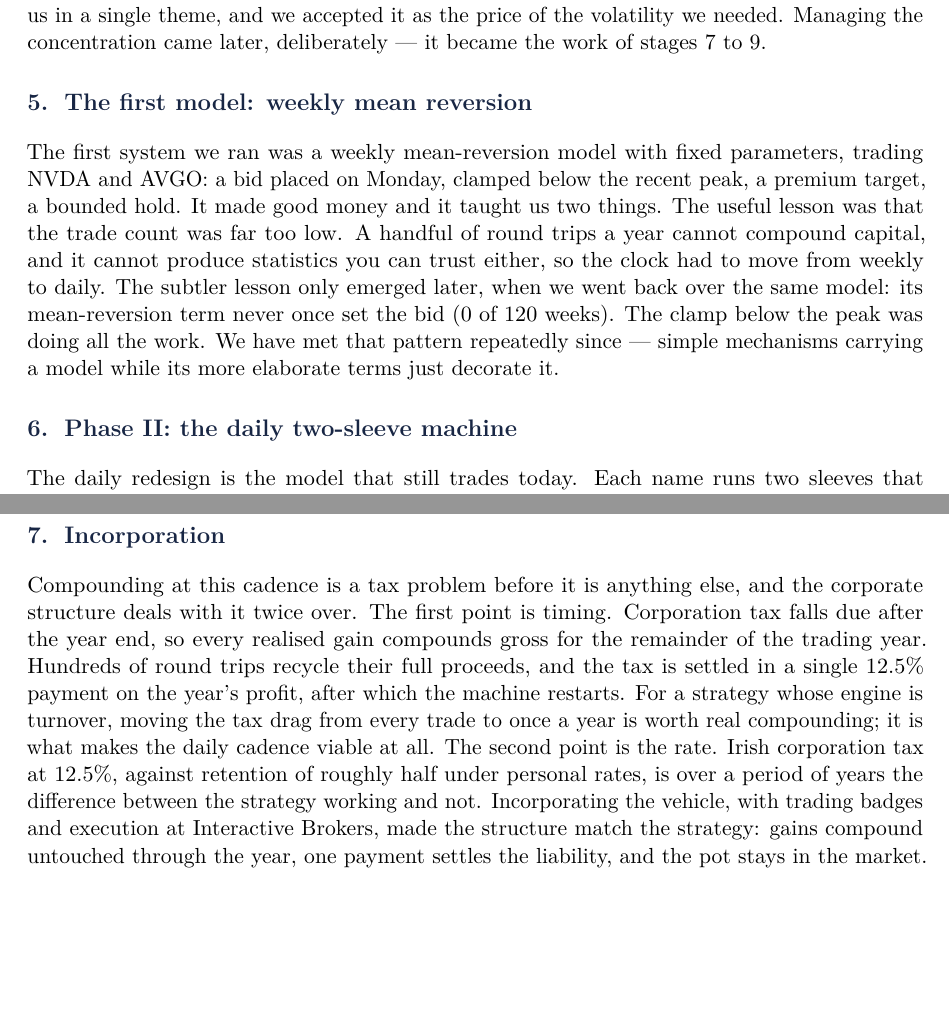
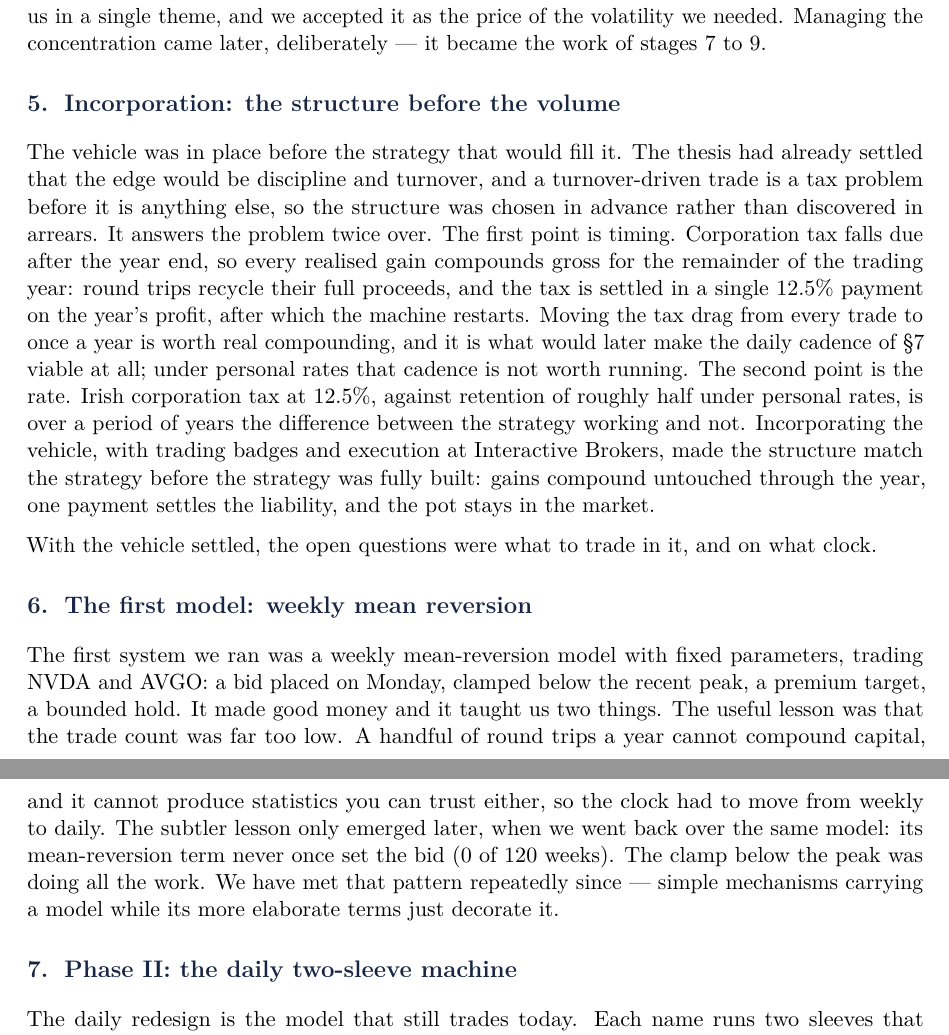
Before and after one commit to davidtfewer-creator/David-Fewer, a LaTeX document (memo/evolution_bc.tex): two parts of pages 3 and 4 of 9, joined at a grey line, cut so that both start at the same text, the shorter picture padded with empty space. Compiled offline with pdfLaTeX.

Commit message:
Evolution doc: restore incorporation at stage 4, before the first model
The rewrite had worked from an older ordering; the current edition
places incorporation ahead of the first model (the vehicle before the
volume), in the flowchart and the section sequence alike. Prose
adjusted to the forward-looking framing and the segue restored.

Co-Authored-By: Claude Fable 5 <noreply@anthropic.com>
Claude-Session: https://claude.ai/code/session_0178GiHmUQ4DsQ7DkXVeeFvk

```diff
--- a/memo/evolution_bc.tex
+++ b/memo/evolution_bc.tex
@@ -172,6 +173,30 @@ concentrated us in a single theme, and we accepted it as the price of the
 volatility we needed. Managing the concentration came later, deliberately ---
 it became the work of stages 7 to 9.
 
+\section{Incorporation: the structure before the volume}
+
+The vehicle was in place before the strategy that would fill it. The thesis
+had already settled that the edge would be discipline and turnover, and a
+turnover-driven trade is a tax problem before it is anything else, so the
+structure was chosen in advance rather than discovered in arrears. It
+answers the problem twice over. The first point is timing. Corporation tax
+falls due after the year end, so every realised gain compounds gross for the
+remainder of the trading year: round trips recycle their full proceeds, and
+the tax is settled in a single 12.5\% payment on the year's profit, after
+which the machine restarts. Moving the tax drag from every trade to once a
+year is worth real compounding, and it is what would later make the daily
+cadence of \S7 viable at all; under personal rates that cadence is not worth
+running. The second point is the rate. Irish corporation tax at 12.5\%,
+against retention of roughly half under personal rates, is over a period of
+years the difference between the strategy working and not. Incorporating the
+vehicle, with trading badges and execution at Interactive Brokers, made the
+structure match the strategy before the strategy was fully built: gains
+compound untouched through the year, one payment settles the liability, and
+the pot stays in the market.
+
+With the vehicle settled, the open questions were what to trade in it, and
+on what clock.
+
 \section{The first model: weekly mean reversion}
 
 The first system we ran was a weekly mean-reversion model with fixed
@@ -201,23 +226,6 @@ intent, though at the level of a single trade both are doing the same thing,
 buying a dip and selling the bounce quickly. What compounds is the turnover:
 hundreds of verified fills a year at a few percent each, with the proceeds
 going straight back to work.
-
-\section{Incorporation}
-
-Compounding at this cadence is a tax problem before it is anything else, and
-the corporate structure deals with it twice over. The first point is timing.
-Corporation tax falls due after the year end, so every realised gain
-compounds gross for the remainder of the trading year. Hundreds of round
-trips recycle their full proceeds, and the tax is settled in a single 12.5\%
-payment on the year's profit, after which the machine restarts. For a
-strategy whose engine is turnover, moving the tax drag from every trade to
-once a year is worth real compounding; it is what makes the daily cadence
-viable at all. The second point is the rate. Irish corporation tax at 12.5\%,
-against retention of roughly half under personal rates, is over a period of
-years the difference between the strategy working and not. Incorporating the
-vehicle, with trading badges and execution at Interactive Brokers, made the
-structure match the strategy: gains compound untouched through the year, one
-payment settles the liability, and the pot stays in the market.
 
 \section{Automation: Python around the workbook}
 
```
Also changed, not shown: memo/evolution_bc.tex (13 more changed lines).
